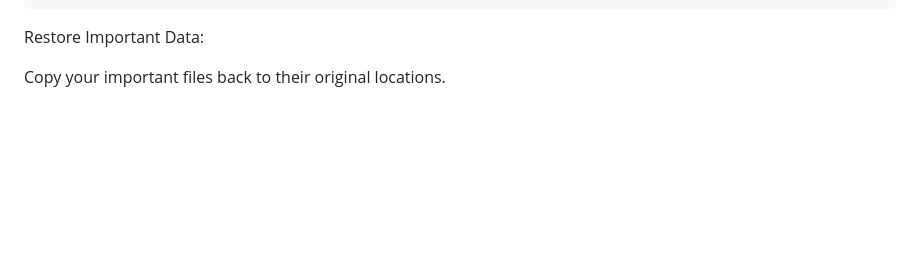
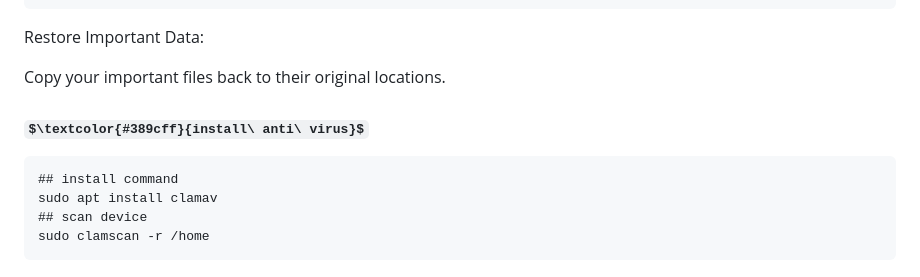
Before and after one commit to TechMainul-dev/linuxOS, a Markdown page: README.md, the part around the change. Rendered like a GitHub page; some formulas as TeX source; blank space fills up the shorter version.

Commit message:
Update README.md for add anti virus command

````diff
--- a/README.md
+++ b/README.md
@@ -156,3 +156,11 @@ tar -xzvf config-backup.tar.gz -C /home/your-username
 Restore Important Data:
 
 Copy your important files back to their original locations.
+
+### $\textcolor{#389cff}{install\ anti\ virus}$
+```
+## install command
+sudo apt install clamav
+## scan device
+sudo clamscan -r /home
+```
````
